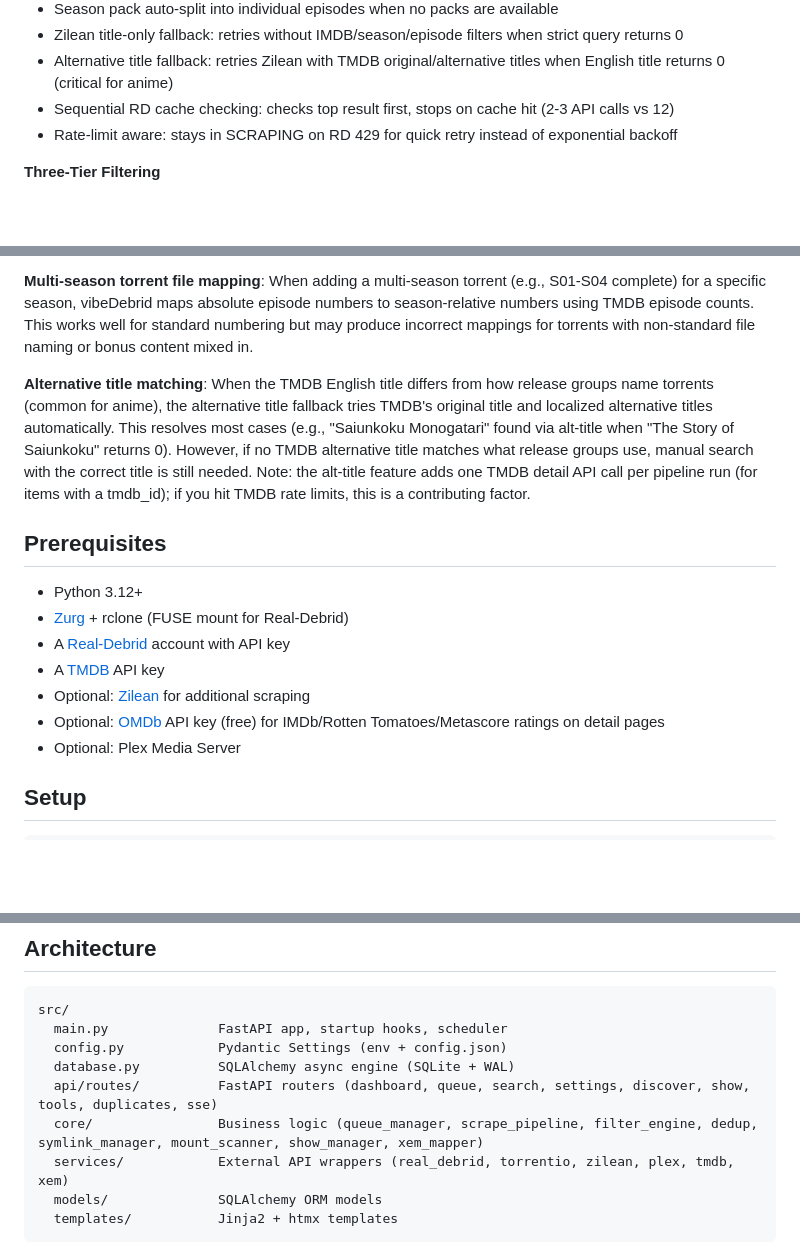
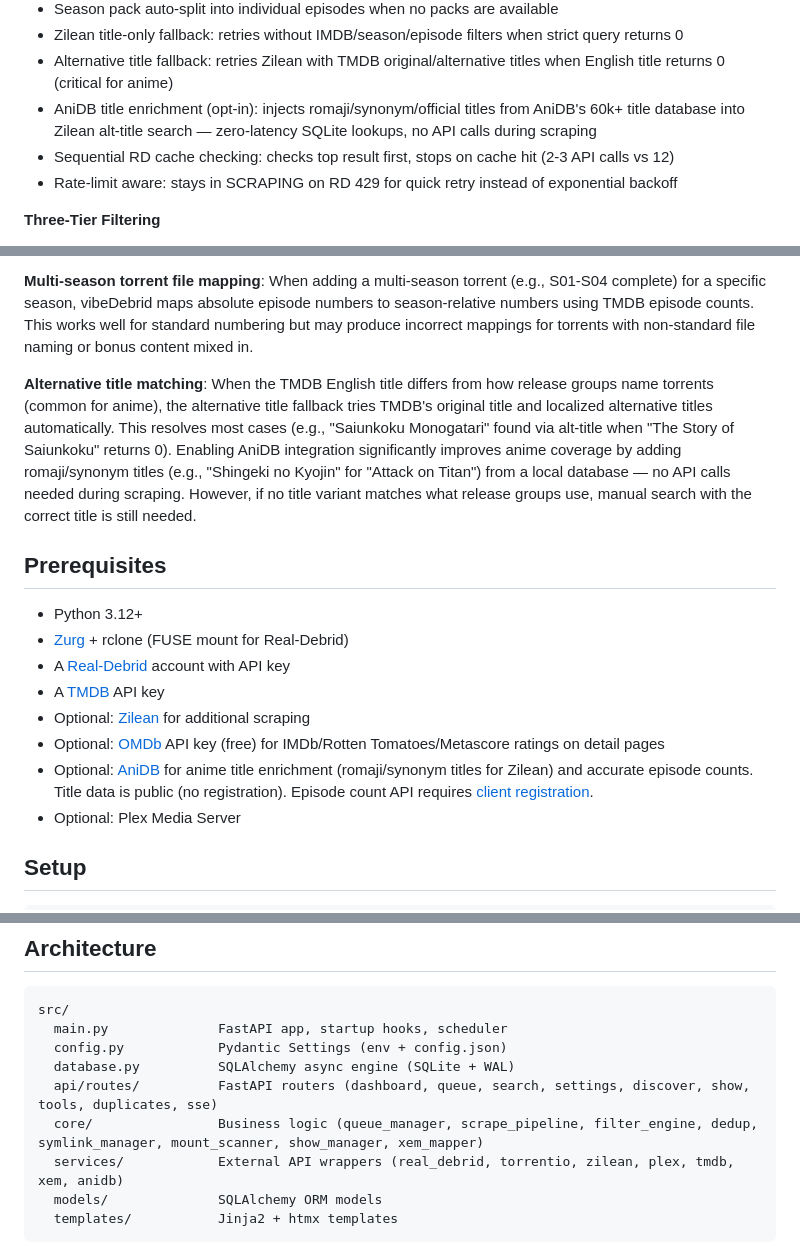
Before and after one commit to vibeMonarch/vibeDebrid, a Markdown page: README.md, 3 parts joined by grey strips. Rendered like a GitHub page; blank space fills up the shorter version.

Commit message:
Add AniDB to README as optional integration
Co-Authored-By: Claude Opus 4.6 (1M context) <noreply@anthropic.com>

````diff
--- a/README.md
+++ b/README.md
@@ -31,6 +31,7 @@ vibeDebrid manages a queue of wanted media. For each item, it scrapes torrent me
 - Season pack auto-split into individual episodes when no packs are available
 - Zilean title-only fallback: retries without IMDB/season/episode filters when strict query returns 0
 - Alternative title fallback: retries Zilean with TMDB original/alternative titles when English title returns 0 (critical for anime)
+- AniDB title enrichment (opt-in): injects romaji/synonym/official titles from AniDB's 60k+ title database into Zilean alt-title search — zero-latency SQLite lookups, no API calls during scraping
 - Sequential RD cache checking: checks top result first, stops on cache hit (2-3 API calls vs 12)
 - Rate-limit aware: stays in SCRAPING on RD 429 for quick retry instead of exponential backoff
 
@@ -97,7 +98,7 @@ vibeDebrid manages a queue of wanted media. For each item, it scrapes torrent me
 
 **Multi-season torrent file mapping**: When adding a multi-season torrent (e.g., S01-S04 complete) for a specific season, vibeDebrid maps absolute episode numbers to season-relative numbers using TMDB episode counts. This works well for standard numbering but may produce incorrect mappings for torrents with non-standard file naming or bonus content mixed in.
 
-**Alternative title matching**: When the TMDB English title differs from how release groups name torrents (common for anime), the alternative title fallback tries TMDB's original title and localized alternative titles automatically. This resolves most cases (e.g., "Saiunkoku Monogatari" found via alt-title when "The Story of Saiunkoku" returns 0). However, if no TMDB alternative title matches what release groups use, manual search with the correct title is still needed. Note: the alt-title feature adds one TMDB detail API call per pipeline run (for items with a tmdb_id); if you hit TMDB rate limits, this is a contributing factor.
+**Alternative title matching**: When the TMDB English title differs from how release groups name torrents (common for anime), the alternative title fallback tries TMDB's original title and localized alternative titles automatically. This resolves most cases (e.g., "Saiunkoku Monogatari" found via alt-title when "The Story of Saiunkoku" returns 0). Enabling AniDB integration significantly improves anime coverage by adding romaji/synonym titles (e.g., "Shingeki no Kyojin" for "Attack on Titan") from a local database — no API calls needed during scraping. However, if no title variant matches what release groups use, manual search with the correct title is still needed.
 
 ## Prerequisites
 
@@ -107,6 +108,7 @@ vibeDebrid manages a queue of wanted media. For each item, it scrapes torrent me
 - A [TMDB](https://www.themoviedb.org/settings/api) API key
 - Optional: [Zilean](https://github.com/iPromKnight/zilean) for additional scraping
 - Optional: [OMDb](https://www.omdbapi.com/apikey.aspx) API key (free) for IMDb/Rotten Tomatoes/Metascore ratings on detail pages
+- Optional: [AniDB](https://anidb.net/) for anime title enrichment (romaji/synonym titles for Zilean) and accurate episode counts. Title data is public (no registration). Episode count API requires [client registration](https://anidb.net/user/setting).
 - Optional: Plex Media Server
 
 ## Setup
@@ -202,7 +205,7 @@ src/
   database.py          SQLAlchemy async engine (SQLite + WAL)
   api/routes/          FastAPI routers (dashboard, queue, search, settings, discover, show, tools, duplicates, sse)
   core/                Business logic (queue_manager, scrape_pipeline, filter_engine, dedup, symlink_manager, mount_scanner, show_manager, xem_mapper)
-  services/            External API wrappers (real_debrid, torrentio, zilean, plex, tmdb, xem)
+  services/            External API wrappers (real_debrid, torrentio, zilean, plex, tmdb, xem, anidb)
   models/              SQLAlchemy ORM models
   templates/           Jinja2 + htmx templates
 ```
````
Also changed, not shown: other parts of README.md (+1 -0 lines).
